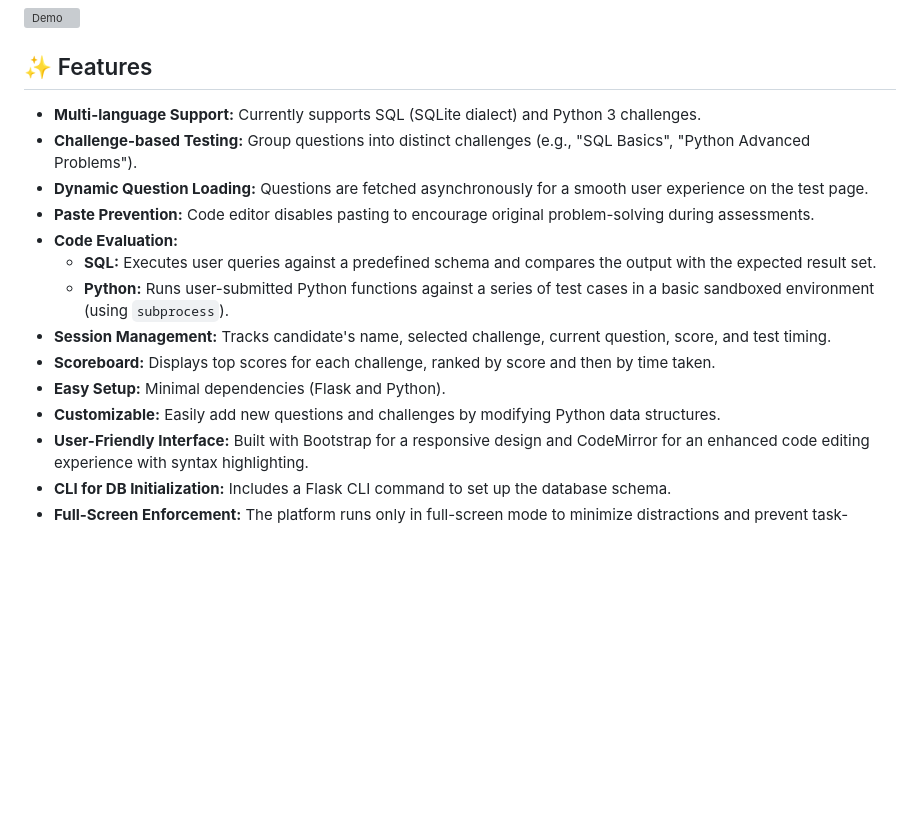
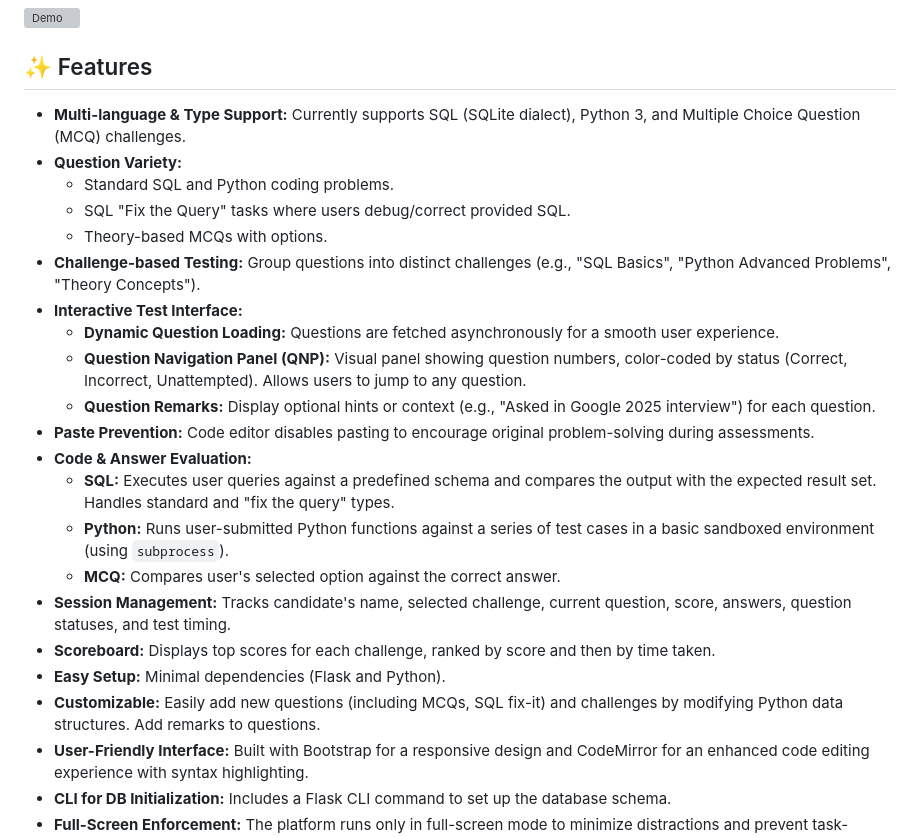
Before and after one commit to hridaydutta123/OpenCoderRank, a Markdown page: README.md, the part around the change. Drawn GitHub-style; blank space fills up the shorter version; grey boxes are pictures that could not be loaded.

```diff
--- a/README.md
+++ b/README.md
@@ -10,17 +10,25 @@ OpenCoderRank is a lightweight yet powerful web platform tailored for rapid depl
 ![Demo](OpenCoderRank.gif)
 ## ✨ Features
 
-*   **Multi-language Support:** Currently supports SQL (SQLite dialect) and Python 3 challenges.
-*   **Challenge-based Testing:** Group questions into distinct challenges (e.g., "SQL Basics", "Python Advanced Problems").
-*   **Dynamic Question Loading:** Questions are fetched asynchronously for a smooth user experience on the test page.
+*   **Multi-language & Type Support:** Currently supports SQL (SQLite dialect), Python 3, and Multiple Choice Question (MCQ) challenges.
+*   **Question Variety:**
+    *   Standard SQL and Python coding problems.
+    *   SQL "Fix the Query" tasks where users debug/correct provided SQL.
+    *   Theory-based MCQs with options.
+*   **Challenge-based Testing:** Group questions into distinct challenges (e.g., "SQL Basics", "Python Advanced Problems", "Theory Concepts").
+*   **Interactive Test Interface:**
+    *   **Dynamic Question Loading:** Questions are fetched asynchronously for a smooth user experience.
+    *   **Question Navigation Panel (QNP):** Visual panel showing question numbers, color-coded by status (Correct, Incorrect, Unattempted). Allows users to jump to any question.
+    *   **Question Remarks:** Display optional hints or context (e.g., "Asked in Google 2025 interview") for each question.
 *   **Paste Prevention:** Code editor disables pasting to encourage original problem-solving during assessments.
-*   **Code Evaluation:**
-    *   **SQL:** Executes user queries against a predefined schema and compares the output with the expected result set.
+*   **Code & Answer Evaluation:**
+    *   **SQL:** Executes user queries against a predefined schema and compares the output with the expected result set. Handles standard and "fix the query" types.
     *   **Python:** Runs user-submitted Python functions against a series of test cases in a basic sandboxed environment (using `subprocess`).
-*   **Session Management:** Tracks candidate's name, selected challenge, current question, score, and test timing.
+    *   **MCQ:** Compares user's selected option against the correct answer.
+*   **Session Management:** Tracks candidate's name, selected challenge, current question, score, answers, question statuses, and test timing.
 *   **Scoreboard:** Displays top scores for each challenge, ranked by score and then by time taken.
 *   **Easy Setup:** Minimal dependencies (Flask and Python).
-*   **Customizable:** Easily add new questions and challenges by modifying Python data structures.
+*   **Customizable:** Easily add new questions (including MCQs, SQL fix-it) and challenges by modifying Python data structures. Add remarks to questions.
 *   **User-Friendly Interface:** Built with Bootstrap for a responsive design and CodeMirror for an enhanced code editing experience with syntax highlighting.
 *   **CLI for DB Initialization:** Includes a Flask CLI command to set up the database schema.
 *   **Full-Screen Enforcement:** The platform runs only in full-screen mode to minimize distractions and prevent task-switching.
```
